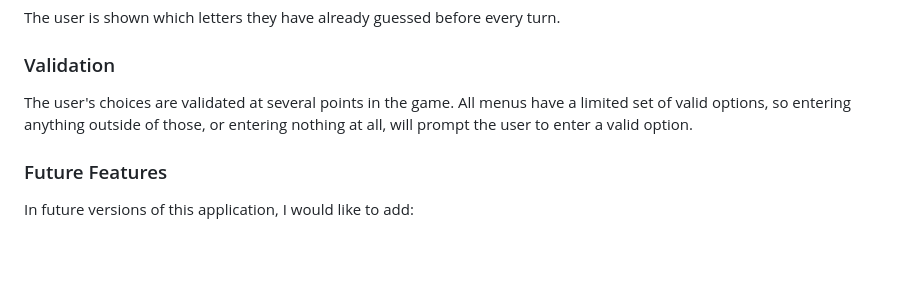
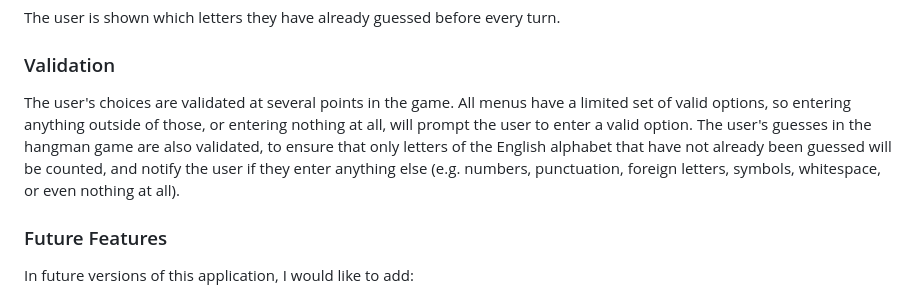
Before and after one commit to aaronodonoghue96/hangman-python, a Markdown page: README.md, the part around the change. GitHub-like rendering; blank space fills up the shorter version.

Commit message:
Finish adding validation to features

```diff
--- a/README.md
+++ b/README.md
@@ -75,7 +75,7 @@ The user is shown which letters they have already guessed before every turn.
 
 ### Validation
 
-The user's choices are validated at several points in the game. All menus have a limited set of valid options, so entering anything outside of those, or entering nothing at all, will prompt the user to enter a valid option.
+The user's choices are validated at several points in the game. All menus have a limited set of valid options, so entering anything outside of those, or entering nothing at all, will prompt the user to enter a valid option. The user's guesses in the hangman game are also validated, to ensure that only letters of the English alphabet that have not already been guessed will be counted, and notify the user if they enter anything else (e.g. numbers, punctuation, foreign letters, symbols, whitespace, or even nothing at all).
 
 ### Future Features
 
```
